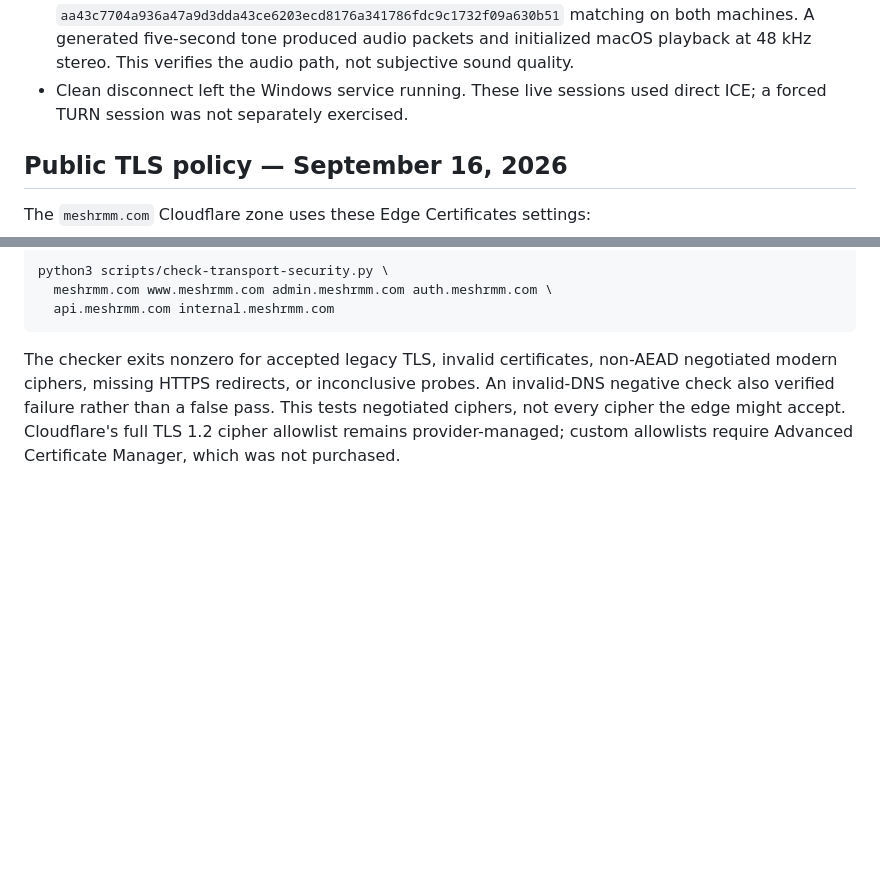
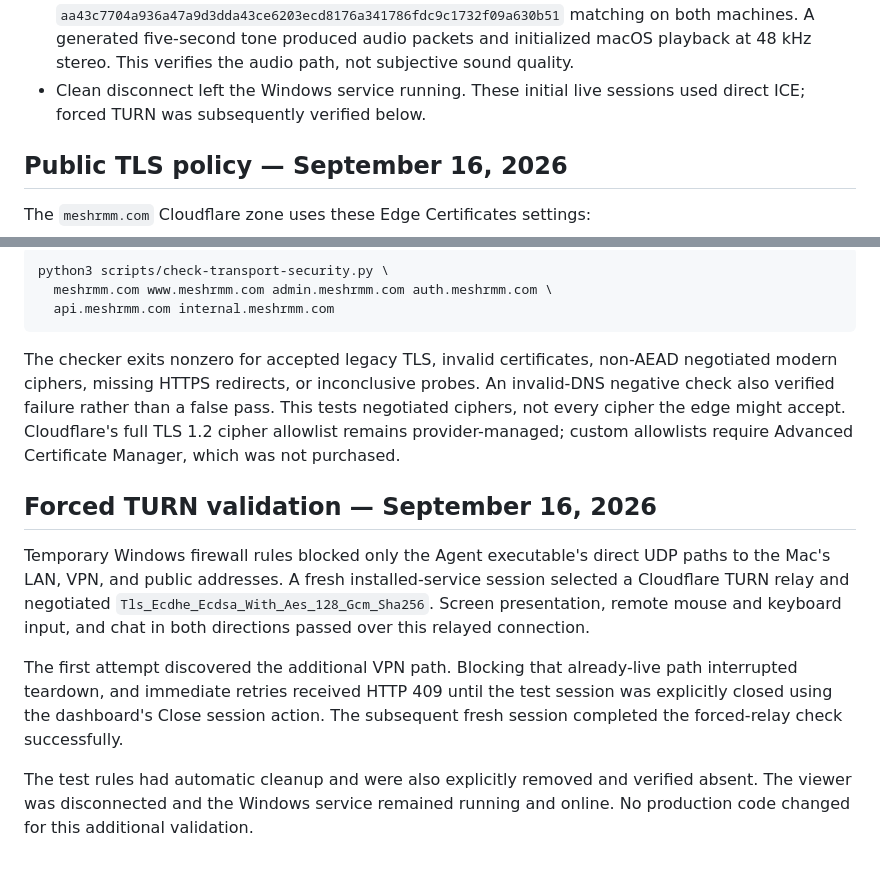
Before and after one commit to gccody/MeshRMM, a Markdown page: docs/transport-security.md, 2 parts joined by grey strips. GitHub-like rendering; blank space fills up the shorter version.

Commit message:
docs(security): record installed TURN relay validation

```diff
--- a/docs/transport-security.md
+++ b/docs/transport-security.md
@@ -63,8 +63,8 @@ Detailed local command output is retained under `dist/security-validation/`.
   matching on both machines. A generated five-second tone produced audio packets
   and initialized macOS playback at 48 kHz stereo. This verifies the audio path,
   not subjective sound quality.
-- Clean disconnect left the Windows service running. These live sessions used
-  direct ICE; a forced TURN session was not separately exercised.
+- Clean disconnect left the Windows service running. These initial live sessions
+  used direct ICE; forced TURN was subsequently verified below.
 
 ## Public TLS policy — September 16, 2026
 
@@ -97,3 +97,20 @@ probes. An invalid-DNS negative check also verified failure rather than a false
 pass. This tests negotiated ciphers, not every cipher the edge might accept.
 Cloudflare's full TLS 1.2 cipher allowlist remains provider-managed; custom
 allowlists require Advanced Certificate Manager, which was not purchased.
+
+## Forced TURN validation — September 16, 2026
+
+Temporary Windows firewall rules blocked only the Agent executable's direct UDP
+paths to the Mac's LAN, VPN, and public addresses. A fresh installed-service
+session selected a Cloudflare TURN relay and negotiated
+`Tls_Ecdhe_Ecdsa_With_Aes_128_Gcm_Sha256`. Screen presentation, remote mouse and
+keyboard input, and chat in both directions passed over this relayed connection.
+
+The first attempt discovered the additional VPN path. Blocking that already-live
+path interrupted teardown, and immediate retries received HTTP 409 until the
+test session was explicitly closed using the dashboard's Close session action.
+The subsequent fresh session completed the forced-relay check successfully.
+
+The test rules had automatic cleanup and were also explicitly removed and
+verified absent. The viewer was disconnected and the Windows service remained
+running and online. No production code changed for this additional validation.
```
